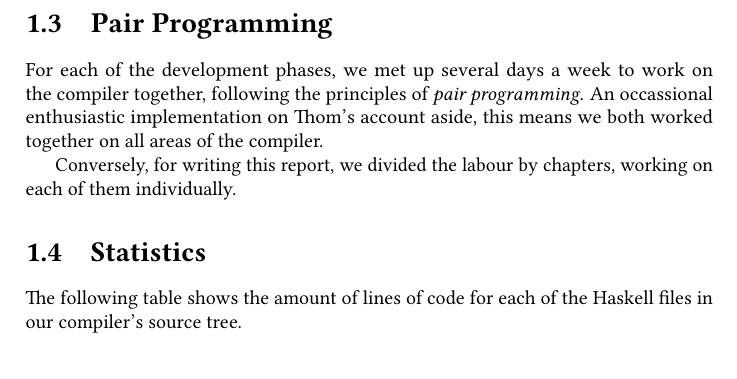
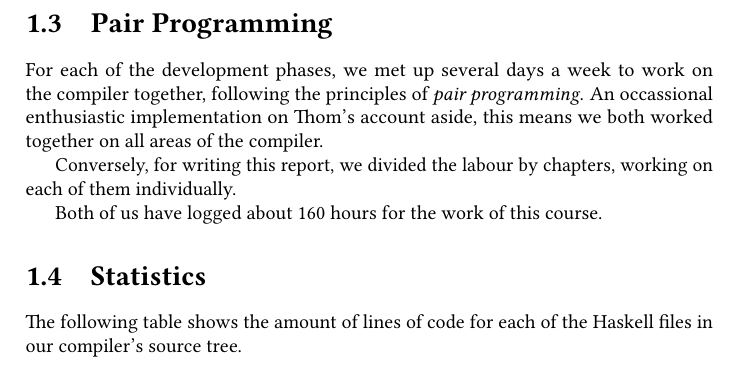
Before and after one commit to thomwiggers/compilerconstruction, a LaTeX document (report/report.tex, which reads report/introduction.tex): part of page 4 of 26, cut so that both start at the same text, the shorter picture padded with empty space. Compiled offline with pdfLaTeX.

Commit message:
Note hours.

```diff
--- a/report/introduction.tex
+++ b/report/introduction.tex
@@ -32,6 +32,8 @@ For each of the development phases, we met up several days a week to work on the
 An occassional enthusiastic implementation on Thom's account aside, this means we both worked together on all areas of the compiler.
 
 Conversely, for writing this report, we divided the labour by chapters, working on each of them individually.
+
+Both of us have logged about 160 hours for the work of this course.
 
 
 \section{Statistics}
```
